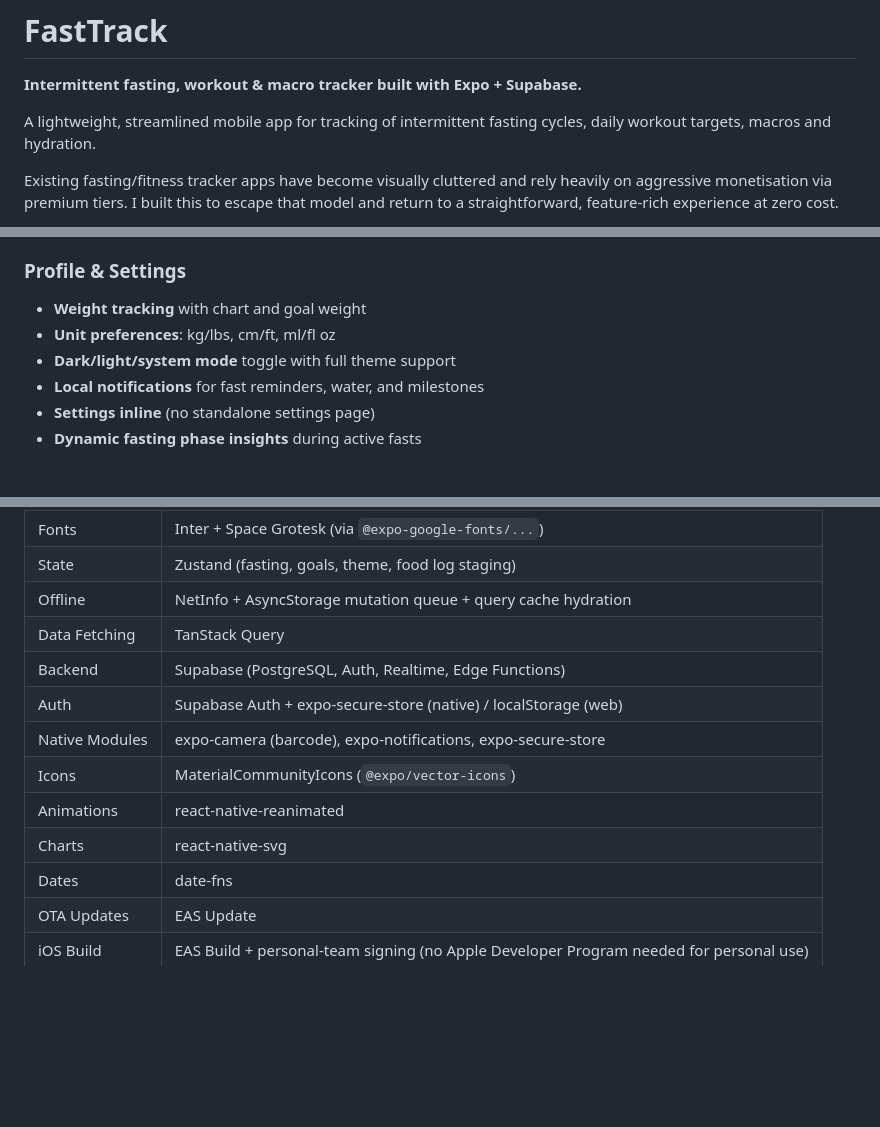
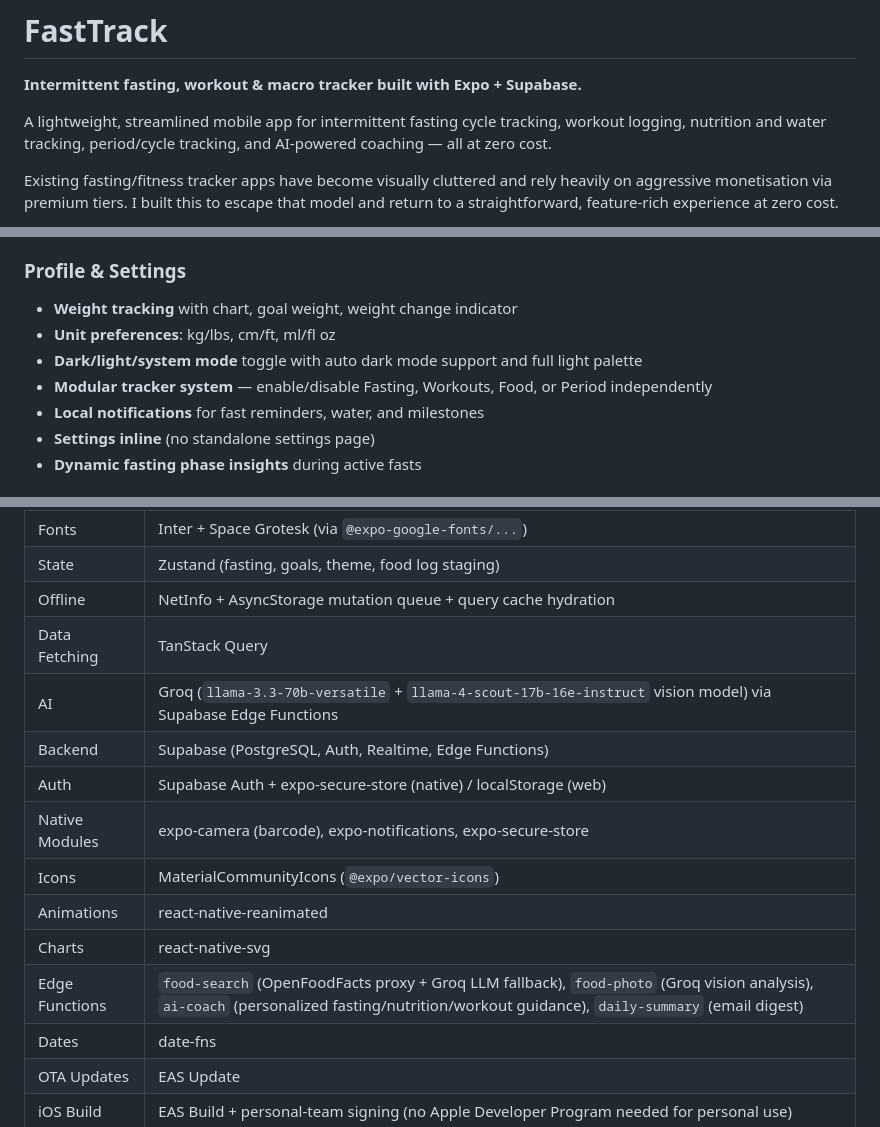
Before and after one commit to ashcdev-hub/FastTrack, a Markdown page: README.md, 3 parts joined by grey strips. Rendered like a GitHub page; blank space fills up the shorter version.

```diff
--- a/README.md
+++ b/README.md
@@ -2,7 +2,7 @@
 
 **Intermittent fasting, workout & macro tracker built with Expo + Supabase.**
 
-A lightweight, streamlined mobile app for tracking of intermittent fasting cycles, daily workout targets, macros and hydration.
+A lightweight, streamlined mobile app for intermittent fasting cycle tracking, workout logging, nutrition and water tracking, period/cycle tracking, and AI-powered coaching — all at zero cost.
 
 Existing fasting/fitness tracker apps have become visually cluttered and rely heavily on aggressive monetisation via premium tiers. I built this to escape that model and return to a straightforward, feature-rich experience at zero cost.
 
@@ -52,9 +59,10 @@ Expo's unified codebase reduces the overhead of native development while maintai
 - **AI Coach** chat (Groq-powered) for nutrition, fasting, and workout guidance
 
 ### Profile & Settings
-- **Weight tracking** with chart and goal weight
+- **Weight tracking** with chart, goal weight, weight change indicator
 - **Unit preferences**: kg/lbs, cm/ft, ml/fl oz
-- **Dark/light/system mode** toggle with full theme support
+- **Dark/light/system mode** toggle with auto dark mode support and full light palette
+- **Modular tracker system** — enable/disable Fasting, Workouts, Food, or Period independently
 - **Local notifications** for fast reminders, water, and milestones
 - **Settings inline** (no standalone settings page)
 - **Dynamic fasting phase insights** during active fasts
@@ -88,12 +108,14 @@ Expo's unified codebase reduces the overhead of native development while maintai
 | State | Zustand (fasting, goals, theme, food log staging) |
 | Offline | NetInfo + AsyncStorage mutation queue + query cache hydration |
 | Data Fetching | TanStack Query |
+| AI | Groq (`llama-3.3-70b-versatile` + `llama-4-scout-17b-16e-instruct` vision model) via Supabase Edge Functions |
 | Backend | Supabase (PostgreSQL, Auth, Realtime, Edge Functions) |
 | Auth | Supabase Auth + expo-secure-store (native) / localStorage (web) |
 | Native Modules | expo-camera (barcode), expo-notifications, expo-secure-store |
 | Icons | MaterialCommunityIcons (`@expo/vector-icons`) |
 | Animations | react-native-reanimated |
 | Charts | react-native-svg |
+| Edge Functions | `food-search` (OpenFoodFacts proxy + Groq LLM fallback), `food-photo` (Groq vision analysis), `ai-coach` (personalized fasting/nutrition/workout guidance), `daily-summary` (email digest) |
 | Dates | date-fns |
 | OTA Updates | EAS Update |
 | iOS Build | EAS Build + personal-team signing (no Apple Developer Program needed for personal use) |
```
Also changed, not shown: other parts of README.md (+28 -7 lines).
